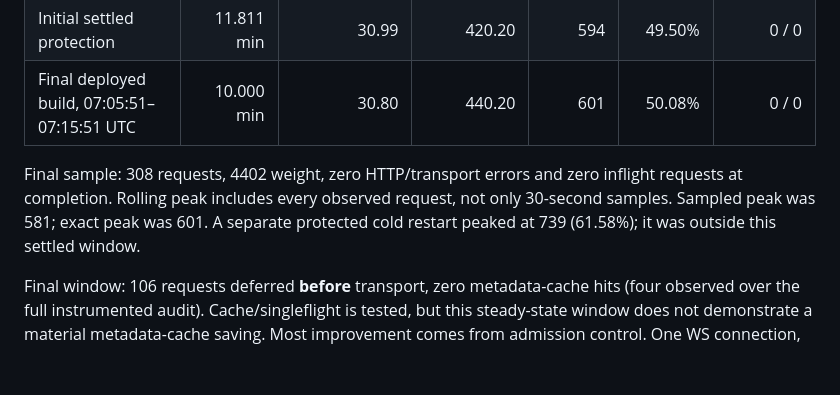
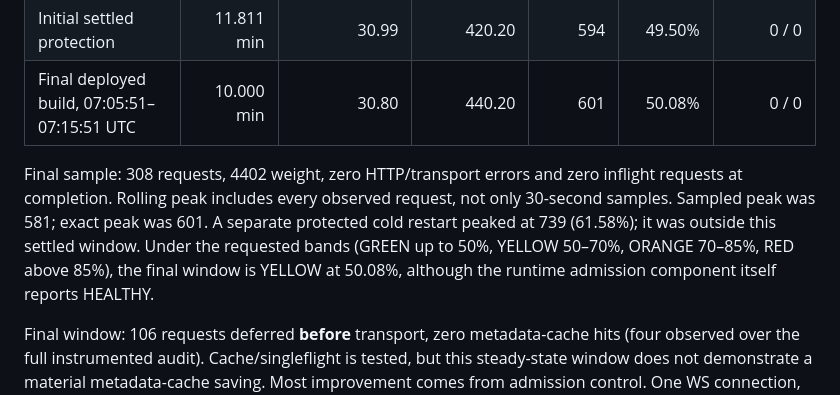
Before and after one commit to Baium13/WalletHunter, a Markdown page: docs/API_OPERATIONAL_AUDIT_20260909.md, the part around the change. GitHub-like rendering; blank space fills up the shorter version.

Commit message:
docs: classify exact rolling peak using requested safety bands

```diff
--- a/docs/API_OPERATIONAL_AUDIT_20260909.md
+++ b/docs/API_OPERATIONAL_AUDIT_20260909.md
@@ -39,7 +39,7 @@ Unsafe BEFORE observation was stopped after 114.76 seconds rather than deliberat
 | Initial settled protection | 11.811 min | 30.99 | 420.20 | 594 | 49.50% | 0 / 0 |
 | Final deployed build, 07:05:51–07:15:51 UTC | 10.000 min | 30.80 | 440.20 | 601 | 50.08% | 0 / 0 |
 
-Final sample: 308 requests, 4402 weight, zero HTTP/transport errors and zero inflight requests at completion. Rolling peak includes every observed request, not only 30-second samples. Sampled peak was 581; exact peak was 601. A separate protected cold restart peaked at 739 (61.58%); it was outside this settled window.
+Final sample: 308 requests, 4402 weight, zero HTTP/transport errors and zero inflight requests at completion. Rolling peak includes every observed request, not only 30-second samples. Sampled peak was 581; exact peak was 601. A separate protected cold restart peaked at 739 (61.58%); it was outside this settled window. Under the requested bands (GREEN up to 50%, YELLOW 50–70%, ORANGE 70–85%, RED above 85%), the final window is YELLOW at 50.08%, although the runtime admission component itself reports HEALTHY.
 
 Final window: 106 requests deferred **before** transport, zero metadata-cache hits (four observed over the full instrumented audit). Cache/singleflight is tested, but this steady-state window does not demonstrate a material metadata-cache saving. Most improvement comes from admission control. One WS connection, three subscriptions, zero reconnects/new connections/outbound messages during the final window.
 
```
